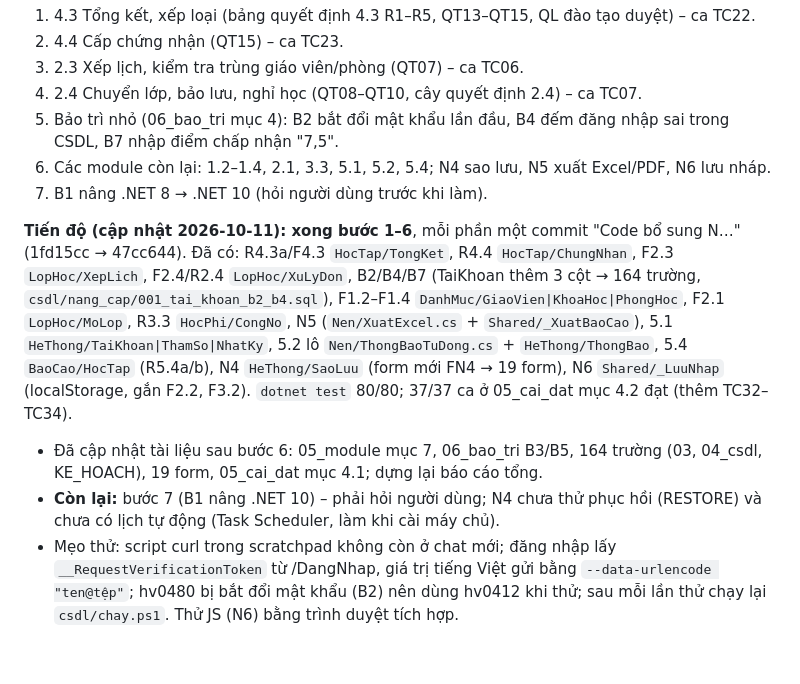
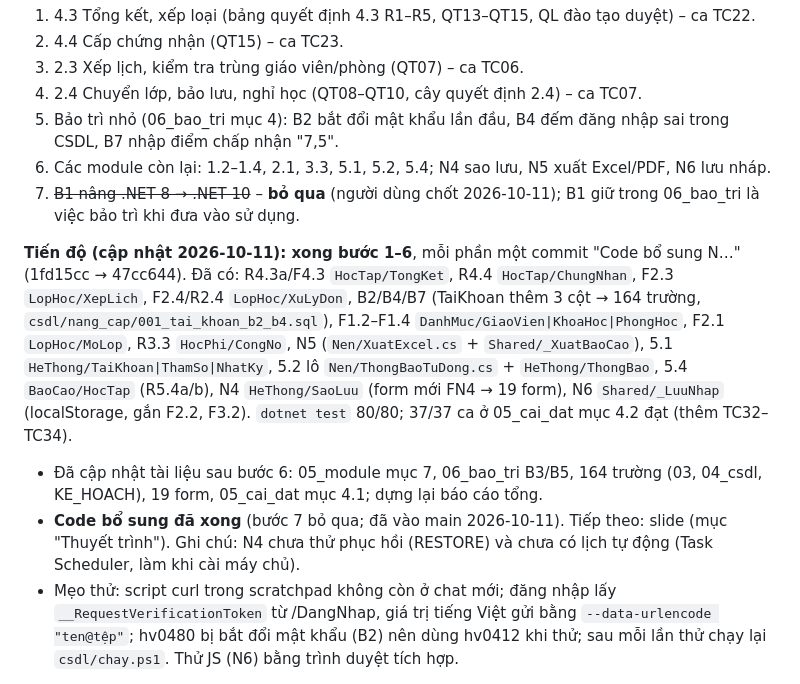
Before and after one commit to huynhhoang124/pt-httt-ql-nhom10, a Markdown page: KE_HOACH.md, the part around the change. Rendered like a GitHub page; blank space fills up the shorter version.

Commit message:
KE_HOACH: bỏ qua bước 7 (.NET 10), code bổ sung xong – tiếp theo slide
Co-Authored-By: Claude Opus 5.5 <noreply@anthropic.com>

```diff
--- a/KE_HOACH.md
+++ b/KE_HOACH.md
@@ -133,11 +133,11 @@ Làm theo thứ tự; mỗi module: đọc đặc tả (04_dac_ta) + form/báo c
 4. 2.4 Chuyển lớp, bảo lưu, nghỉ học (QT08–QT10, cây quyết định 2.4) – ca TC07.
 5. Bảo trì nhỏ (06_bao_tri mục 4): B2 bắt đổi mật khẩu lần đầu, B4 đếm đăng nhập sai trong CSDL, B7 nhập điểm chấp nhận "7,5".
 6. Các module còn lại: 1.2–1.4, 2.1, 3.3, 5.1, 5.2, 5.4; N4 sao lưu, N5 xuất Excel/PDF, N6 lưu nháp.
-7. B1 nâng .NET 8 → .NET 10 (hỏi người dùng trước khi làm).
+7. ~~B1 nâng .NET 8 → .NET 10~~ – **bỏ qua** (người dùng chốt 2026-10-11); B1 giữ trong 06_bao_tri là việc bảo trì khi đưa vào sử dụng.
 
 **Tiến độ (cập nhật 2026-10-11): xong bước 1–6**, mỗi phần một commit "Code bổ sung N…" (1fd15cc → 47cc644). Đã có: R4.3a/F4.3 `HocTap/TongKet`, R4.4 `HocTap/ChungNhan`, F2.3 `LopHoc/XepLich`, F2.4/R2.4 `LopHoc/XuLyDon`, B2/B4/B7 (TaiKhoan thêm 3 cột → 164 trường, `csdl/nang_cap/001_tai_khoan_b2_b4.sql`), F1.2–F1.4 `DanhMuc/GiaoVien|KhoaHoc|PhongHoc`, F2.1 `LopHoc/MoLop`, R3.3 `HocPhi/CongNo`, N5 (`Nen/XuatExcel.cs` + `Shared/_XuatBaoCao`), 5.1 `HeThong/TaiKhoan|ThamSo|NhatKy`, 5.2 lô `Nen/ThongBaoTuDong.cs` + `HeThong/ThongBao`, 5.4 `BaoCao/HocTap` (R5.4a/b), N4 `HeThong/SaoLuu` (form mới FN4 → 19 form), N6 `Shared/_LuuNhap` (localStorage, gắn F2.2, F3.2). `dotnet test` 80/80; 37/37 ca ở 05_cai_dat mục 4.2 đạt (thêm TC32–TC34).
 - Đã cập nhật tài liệu sau bước 6: 05_module mục 7, 06_bao_tri B3/B5, 164 trường (03, 04_csdl, KE_HOACH), 19 form, 05_cai_dat mục 4.1; dựng lại báo cáo tổng.
-- **Còn lại:** bước 7 (B1 nâng .NET 10) – phải hỏi người dùng; N4 chưa thử phục hồi (RESTORE) và chưa có lịch tự động (Task Scheduler, làm khi cài máy chủ).
+- **Code bổ sung đã xong** (bước 7 bỏ qua; đã vào main 2026-10-11). Tiếp theo: slide (mục "Thuyết trình"). Ghi chú: N4 chưa thử phục hồi (RESTORE) và chưa có lịch tự động (Task Scheduler, làm khi cài máy chủ).
 - Mẹo thử: script curl trong scratchpad không còn ở chat mới; đăng nhập lấy `__RequestVerificationToken` từ /DangNhap, giá trị tiếng Việt gửi bằng `--data-urlencode "ten@tệp"`; hv0480 bị bắt đổi mật khẩu (B2) nên dùng hv0412 khi thử; sau mỗi lần thử chạy lại `csdl/chay.ps1`. Thử JS (N6) bằng trình duyệt tích hợp.
 
 ### Thuyết trình (làm SAU code)
```
